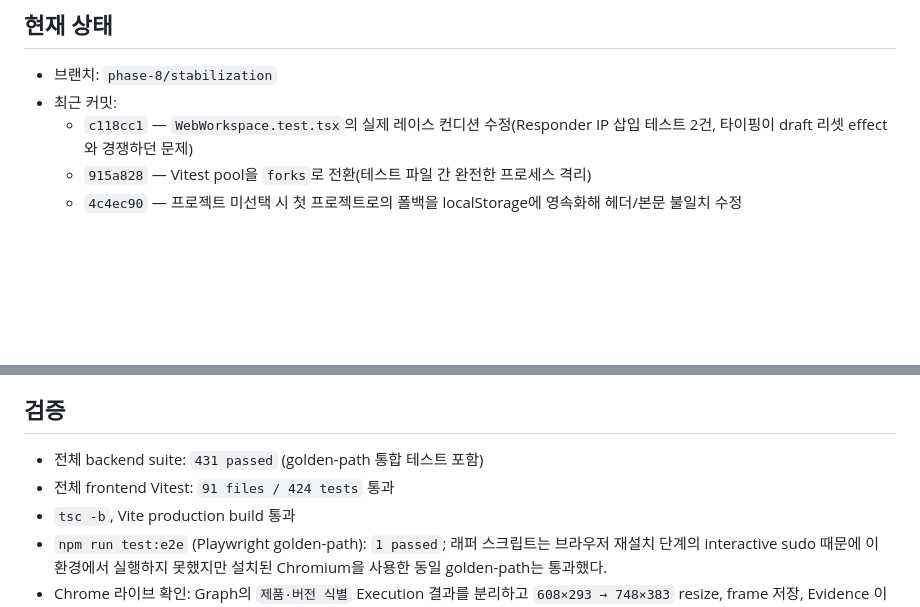
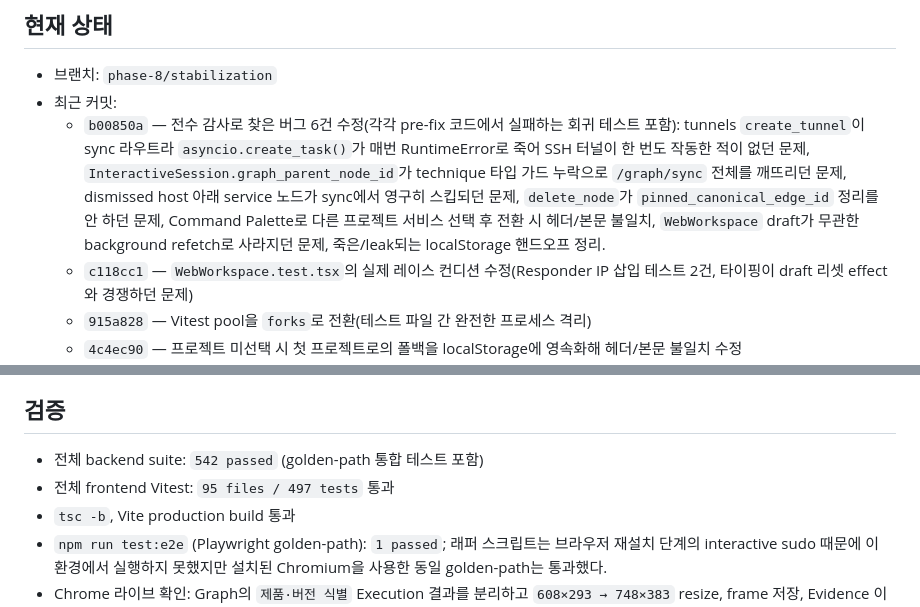
Before and after one commit to hyunsuhahaha/ShadowTrace, a Markdown page: HANDOFF.md, 2 parts joined by grey strips. Rendered like a GitHub page; blank space fills up the shorter version.

Commit message:
docs: update HANDOFF.md with the six-bug-fix session
Co-Authored-By: Claude Sonnet 5 <noreply@anthropic.com>

```diff
--- a/HANDOFF.md
+++ b/HANDOFF.md
@@ -9,6 +9,16 @@
 
 - 브랜치: `phase-8/stabilization`
 - 최근 커밋:
+  - `b00850a` — 전수 감사로 찾은 버그 6건 수정(각각 pre-fix 코드에서 실패하는
+    회귀 테스트 포함): tunnels `create_tunnel`이 sync 라우트라
+    `asyncio.create_task()`가 매번 RuntimeError로 죽어 SSH 터널이 한 번도
+    작동한 적이 없던 문제, `InteractiveSession.graph_parent_node_id`가
+    technique 타입 가드 누락으로 `/graph/sync` 전체를 깨뜨리던 문제,
+    dismissed host 아래 service 노드가 sync에서 영구히 스킵되던 문제,
+    `delete_node`가 `pinned_canonical_edge_id` 정리를 안 하던 문제,
+    Command Palette로 다른 프로젝트 서비스 선택 후 전환 시 헤더/본문
+    불일치, `WebWorkspace` draft가 무관한 background refetch로 사라지던
+    문제, 죽은/leak되는 localStorage 핸드오프 정리.
   - `c118cc1` — `WebWorkspace.test.tsx`의 실제 레이스 컨디션 수정(Responder IP
     삽입 테스트 2건, 타이핑이 draft 리셋 effect와 경쟁하던 문제)
   - `915a828` — Vitest pool을 `forks`로 전환(테스트 파일 간 완전한 프로세스 격리)
@@ -50,8 +60,8 @@
 
 ## 검증
 
-- 전체 backend suite: `431 passed` (golden-path 통합 테스트 포함)
-- 전체 frontend Vitest: `91 files / 424 tests` 통과
+- 전체 backend suite: `542 passed` (golden-path 통합 테스트 포함)
+- 전체 frontend Vitest: `95 files / 497 tests` 통과
 - `tsc -b`, Vite production build 통과
 - `npm run test:e2e` (Playwright golden-path): `1 passed`; 래퍼 스크립트는 브라우저
   재설치 단계의 interactive sudo 때문에 이 환경에서 실행하지 못했지만 설치된 Chromium을
```
